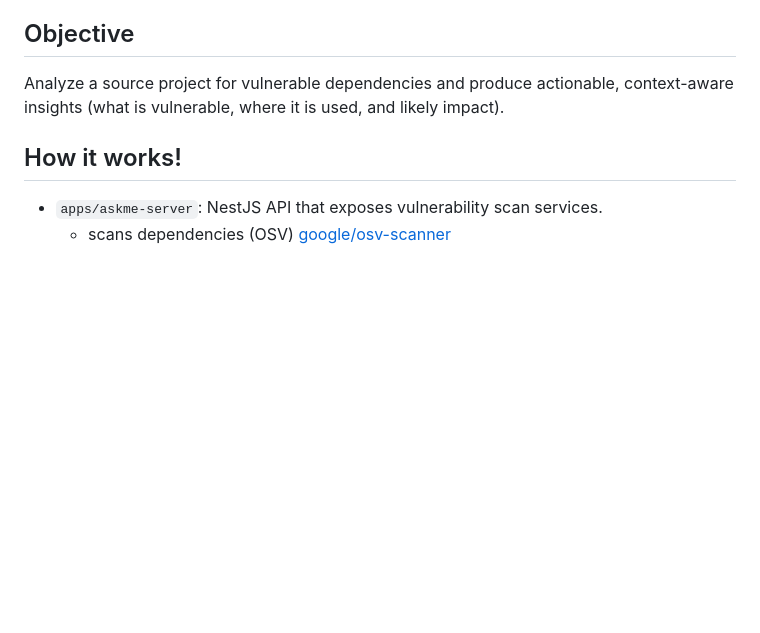
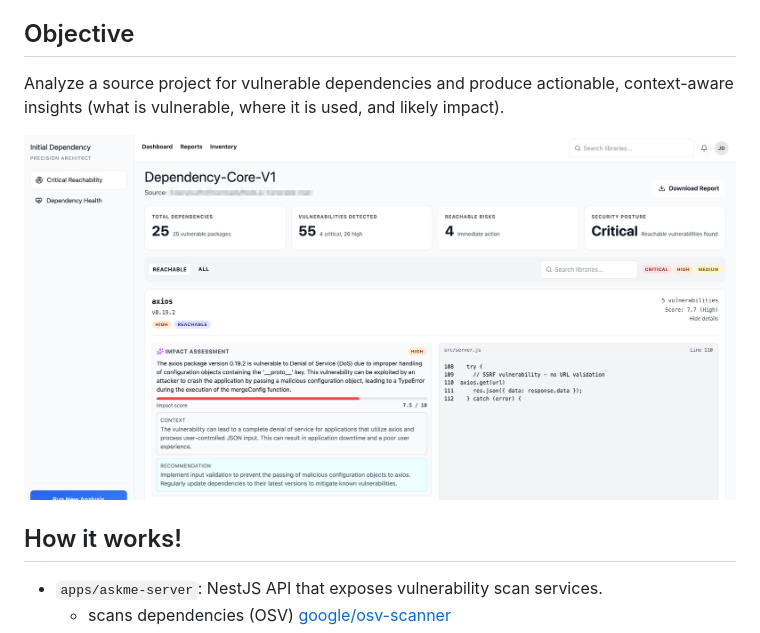
Before and after one commit to sudhir4ev/askme, a Markdown page: README.md, the part around the change. Drawn GitHub-style; pictures changed too: docs/assets/banner.png (added); blank space fills up the shorter version.

Commit message:
doc: add banner

```diff
--- a/README.md
+++ b/README.md
@@ -5,6 +5,8 @@ Monorepo for dependency vulnerability analysis with:
 ## Objective
 
 Analyze a source project for vulnerable dependencies and produce actionable, context-aware insights (what is vulnerable, where it is used, and likely impact).
+
+<img src="./docs/assets/banner.png">
 
 ## How it works!
 
```
